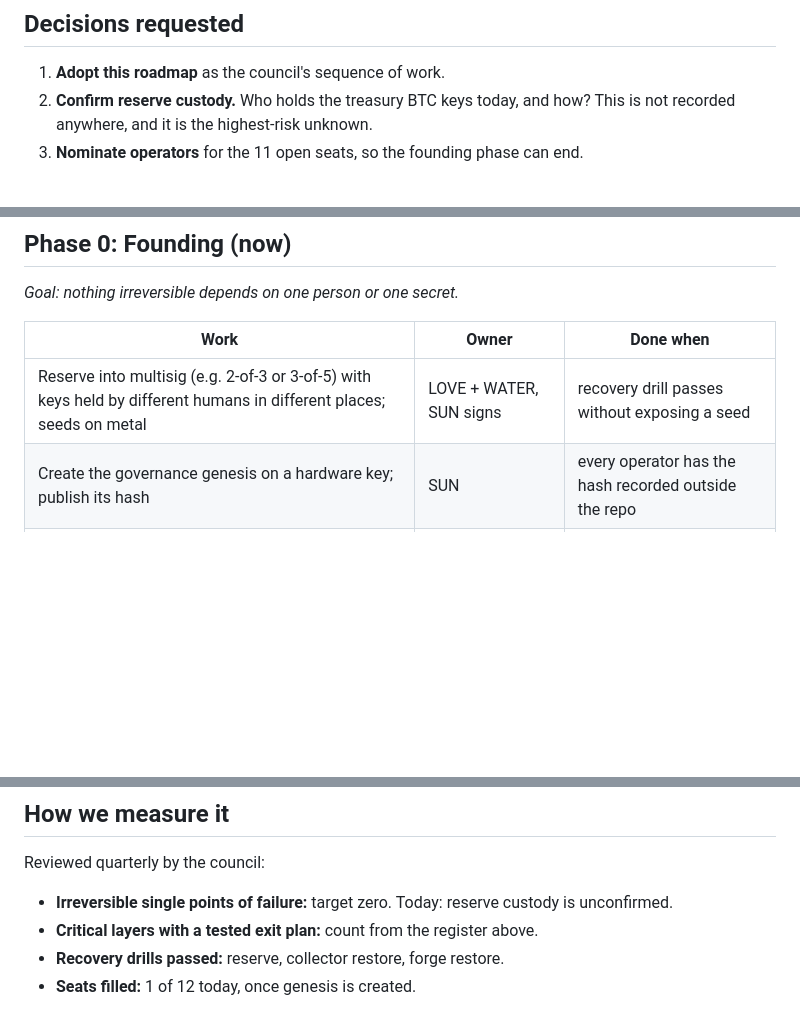
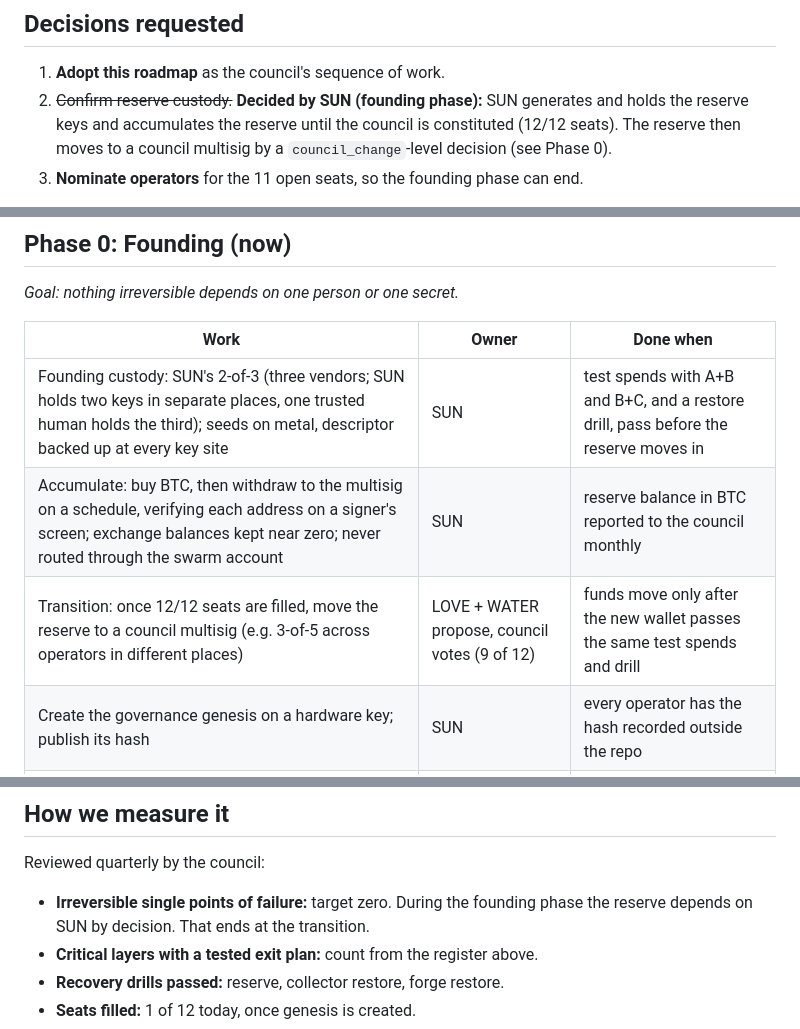
Before and after one commit to scvrvb0710/Psyndica_Treasury, a Markdown page: SOVEREIGNTY.md, 3 parts joined by grey strips. GitHub-like rendering; blank space fills up the shorter version.

Commit message:
Record founding-phase reserve custody decision in roadmap
SUN generates and holds the reserve keys (2-of-3, three vendors, third
key with a trusted human) and accumulates until the council has all 12
seats, then the reserve moves to a council multisig by a 9-of-12
decision after test spends and a restore drill.

Co-Authored-By: Claude Opus 5.5 <noreply@anthropic.com>
Claude-Session: https://claude.ai/code/session_01Dz5nyUBw81jFh9cNjdS5tt

```diff
--- a/SOVEREIGNTY.md
+++ b/SOVEREIGNTY.md
@@ -8,9 +8,10 @@
 
 ## Decisions requested
 1. **Adopt this roadmap** as the council's sequence of work.
-2. **Confirm reserve custody.** Who holds the treasury BTC keys today,
-   and how? This is not recorded anywhere, and it is the highest-risk
-   unknown.
+2. ~~Confirm reserve custody.~~ **Decided by SUN (founding phase):** SUN
+   generates and holds the reserve keys and accumulates the reserve until
+   the council is constituted (12/12 seats). The reserve then moves to a
+   council multisig by a `council_change`-level decision (see Phase 0).
 3. **Nominate operators** for the 11 open seats, so the founding phase can
    end.
 
@@ -52,7 +53,9 @@ Three tests, applied in order:
 
 | Work | Owner | Done when |
 |---|---|---|
-| Reserve into multisig (e.g. 2-of-3 or 3-of-5) with keys held by different humans in different places; seeds on metal | LOVE + WATER, SUN signs | recovery drill passes without exposing a seed |
+| Founding custody: SUN's 2-of-3 (three vendors; SUN holds two keys in separate places, one trusted human holds the third); seeds on metal, descriptor backed up at every key site | SUN | test spends with A+B and B+C, and a restore drill, pass before the reserve moves in |
+| Accumulate: buy BTC, then withdraw to the multisig on a schedule, verifying each address on a signer's screen; exchange balances kept near zero; never routed through the swarm account | SUN | reserve balance in BTC reported to the council monthly |
+| Transition: once 12/12 seats are filled, move the reserve to a council multisig (e.g. 3-of-5 across operators in different places) | LOVE + WATER propose, council votes (9 of 12) | funds move only after the new wallet passes the same test spends and drill |
 | Create the governance genesis on a hardware key; publish its hash | SUN | every operator has the hash recorded outside the repo |
 | Seat all 12 operators, each with a hardware seat key | SUN (founding phase) | `gov status` shows 12/12, founding phase over |
 | GitHub: protected `main`, signed commits required, secret scanning and push protection | STONE | settings verified by a second operator |
@@ -123,8 +126,9 @@ INSECT.
 ## How we measure it
 Reviewed quarterly by the council:
 
-- **Irreversible single points of failure:** target zero. Today: reserve
-  custody is unconfirmed.
+- **Irreversible single points of failure:** target zero. During the
+  founding phase the reserve depends on SUN by decision. That ends at the
+  transition.
 - **Critical layers with a tested exit plan:** count from the register
   above.
 - **Recovery drills passed:** reserve, collector restore, forge restore.
```
Also changed, not shown: other parts of SOVEREIGNTY.md (+1 -1 lines).
